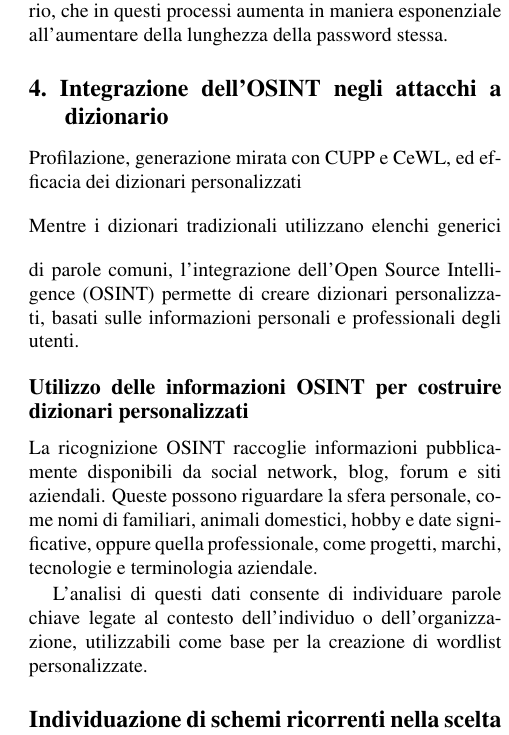
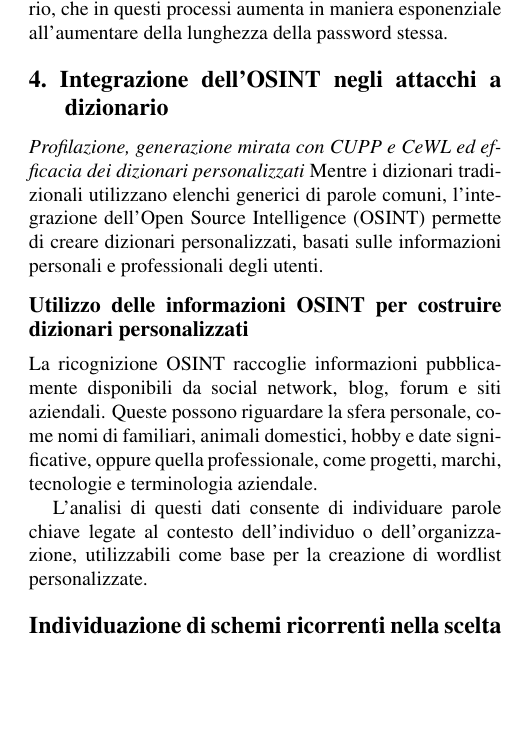
Before and after one commit to Gastonemostardini/SSI, a LaTeX paper (OSINT/main.tex, which reads OSINT/sec/4_IntegrazioneOSINT.tex): part of one column of page 3 of 5, cut so that both start at the same text, the shorter picture padded with empty space. Compiled offline with pdfLaTeX.

Commit message:
Update OSINT section for clarity and formatting

```diff
--- a/OSINT/sec/4_IntegrazioneOSINT.tex
+++ b/OSINT/sec/4_IntegrazioneOSINT.tex
@@ -1,6 +1,5 @@
 \section{Integrazione dell'OSINT negli attacchi a dizionario}\label{sec:IntegrazioneOSINT}
-Profilazione, generazione mirata con CUPP e CeWL, ed efficacia dei dizionari personalizzati} \\[1em]
-\vspace{1em}
+\textit{Profilazione, generazione mirata con CUPP e CeWL ed efficacia dei dizionari personalizzati}
 Mentre i dizionari tradizionali utilizzano elenchi generici di parole comuni, l’integrazione dell’Open Source Intelligence (OSINT) permette di creare dizionari personalizzati, basati sulle informazioni personali e professionali degli utenti.
 
 \subsection*{Utilizzo delle informazioni OSINT per costruire dizionari personalizzati}
```
